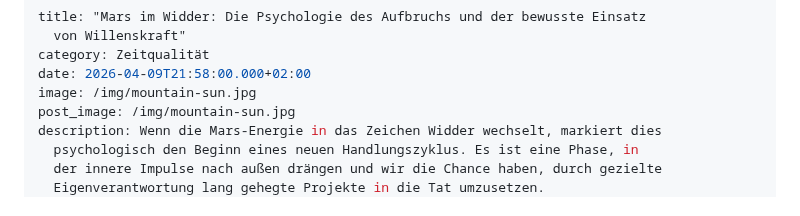
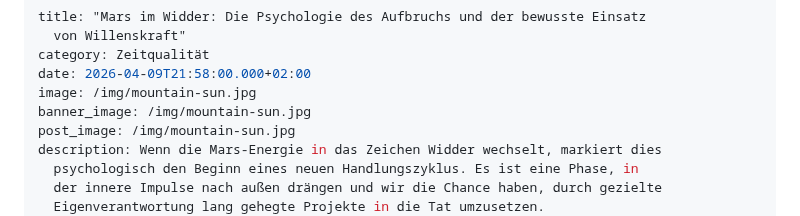
Before and after one commit to chreever/zeitqualitaet, a Markdown page: posts/mars-im-widder-die-psychologie-des-aufbruchs-und-der-bewusste-einsatz-von-willenskraft.md, the part around the change. GitHub-like rendering.

Commit message:
Update Beiträge “mars-im-widder-die-psychologie-des-aufbruchs-und-der-bewusste-einsatz-von-willenskraft”

```diff
--- a/posts/mars-im-widder-die-psychologie-des-aufbruchs-und-der-bewusste-einsatz-von-willenskraft.md
+++ b/posts/mars-im-widder-die-psychologie-des-aufbruchs-und-der-bewusste-einsatz-von-willenskraft.md
@@ -4,6 +4,7 @@ title: "Mars im Widder: Die Psychologie des Aufbruchs und der bewusste Einsatz
 category: Zeitqualität
 date: 2026-04-09T21:58:00.000+02:00
 image: /img/mountain-sun.jpg
+banner_image: /img/mountain-sun.jpg
 post_image: /img/mountain-sun.jpg
 description: Wenn die Mars-Energie in das Zeichen Widder wechselt, markiert dies
   psychologisch den Beginn eines neuen Handlungszyklus. Es ist eine Phase, in
```
